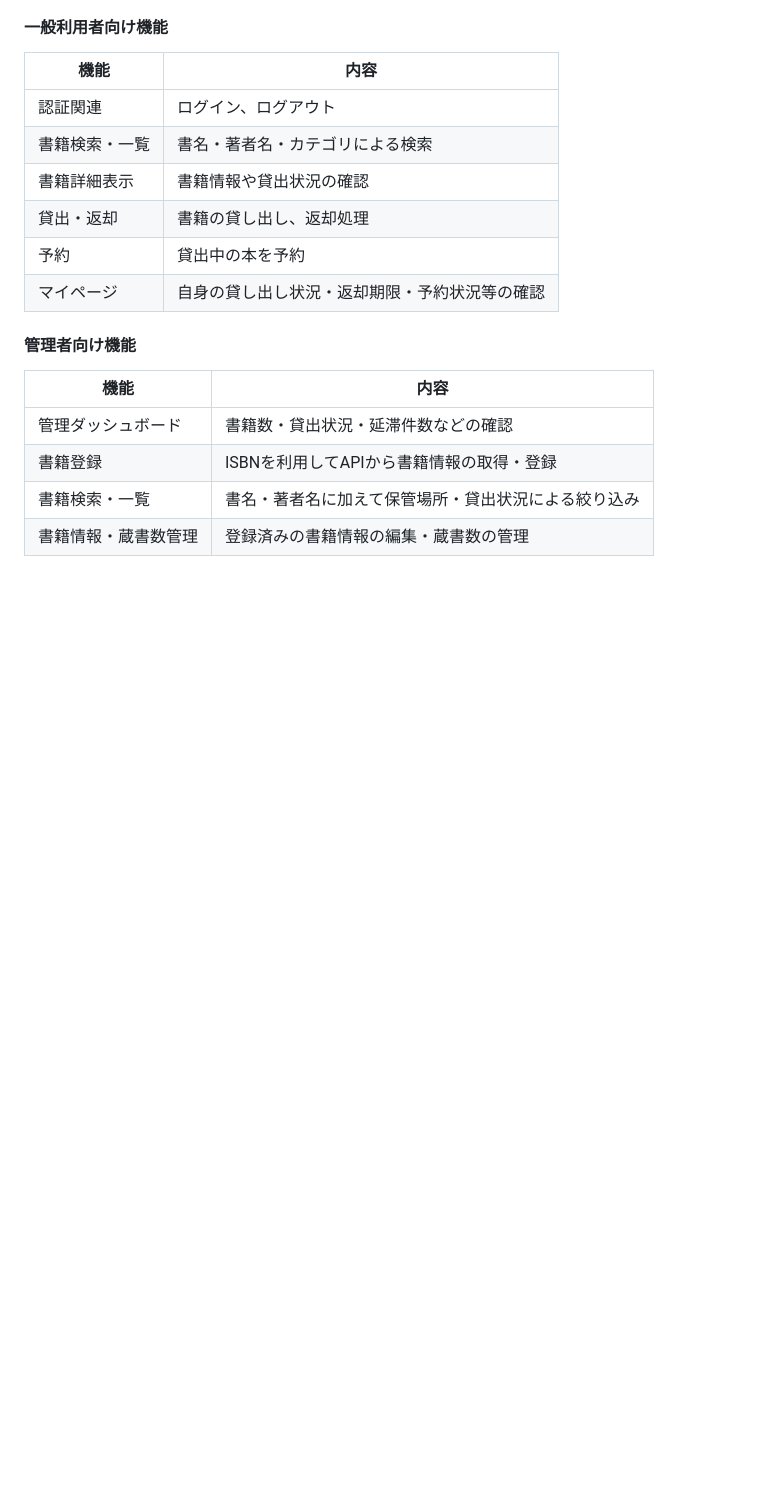
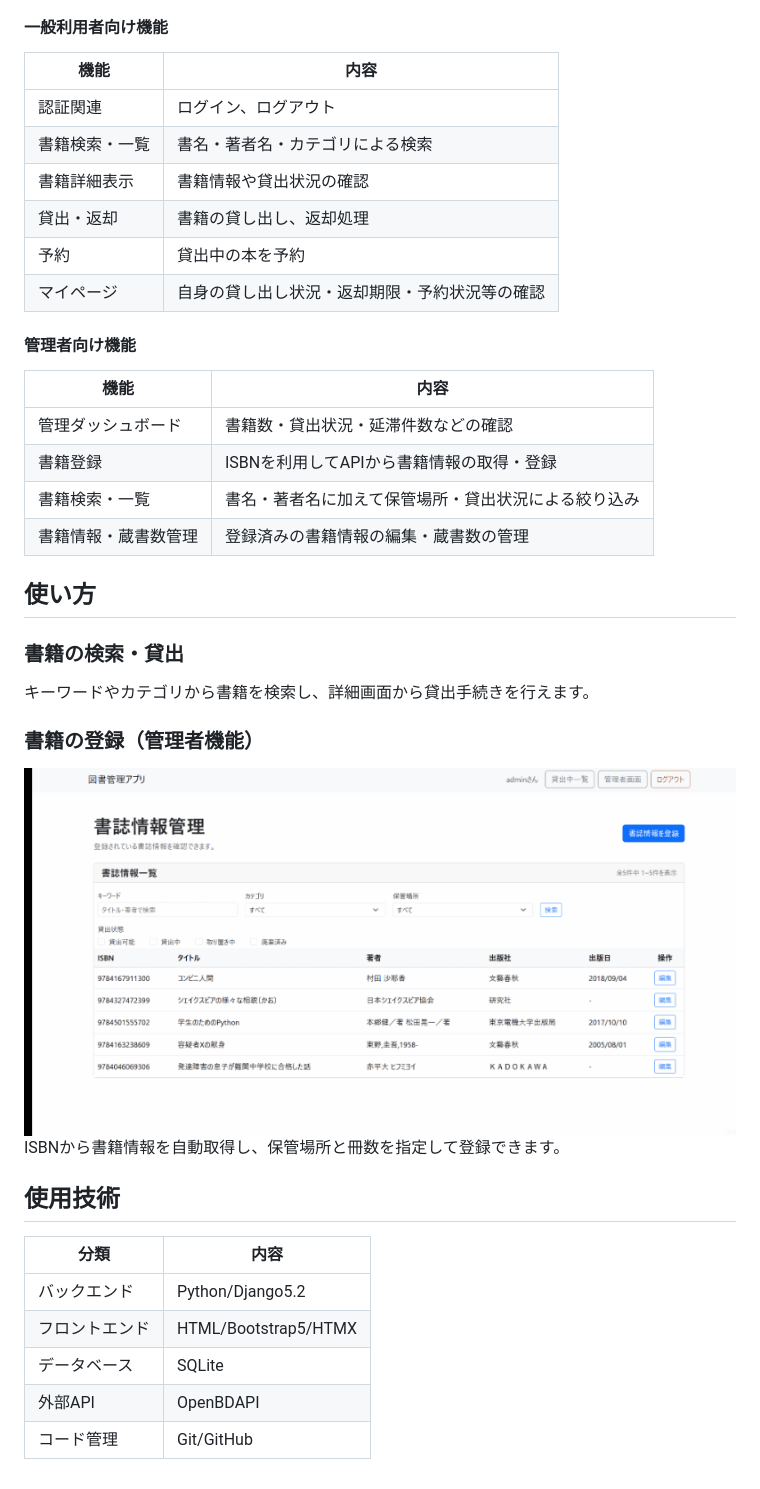
Before and after one commit to rin-sz/library-management-system, a Markdown page: README.md, the part around one of its changes. Rendered like a GitHub page; pictures changed too: docs/img/register.gif (added); blank space fills up the shorter version.

Commit message:
feat:readmeに使用技術等を追加

```diff
--- a/README.md
+++ b/README.md
@@ -32,3 +33,21 @@
 | 書籍登録 | ISBNを利用してAPIから書籍情報の取得・登録 |
 | 書籍検索・一覧 | 書名・著者名に加えて保管場所・貸出状況による絞り込み |
 | 書籍情報・蔵書数管理 | 登録済みの書籍情報の編集・蔵書数の管理 |
+
+## 使い方
+
+### 書籍の検索・貸出
+キーワードやカテゴリから書籍を検索し、詳細画面から貸出手続きを行えます。
+
+### 書籍の登録（管理者機能）
+![書籍登録デモ](docs/img/register.gif)
+ISBNから書籍情報を自動取得し、保管場所と冊数を指定して登録できます。
+
+## 使用技術
+| 分類 | 内容 |
+|------|------|
+| バックエンド   | Python/Django5.2 |
+| フロントエンド | HTML/Bootstrap5/HTMX |
+| データベース   | SQLite |
+| 外部API | OpenBDAPI |
+| コード管理 | Git/GitHub |
```
Also changed, not shown: other parts of README.md (+2 -1 lines).
